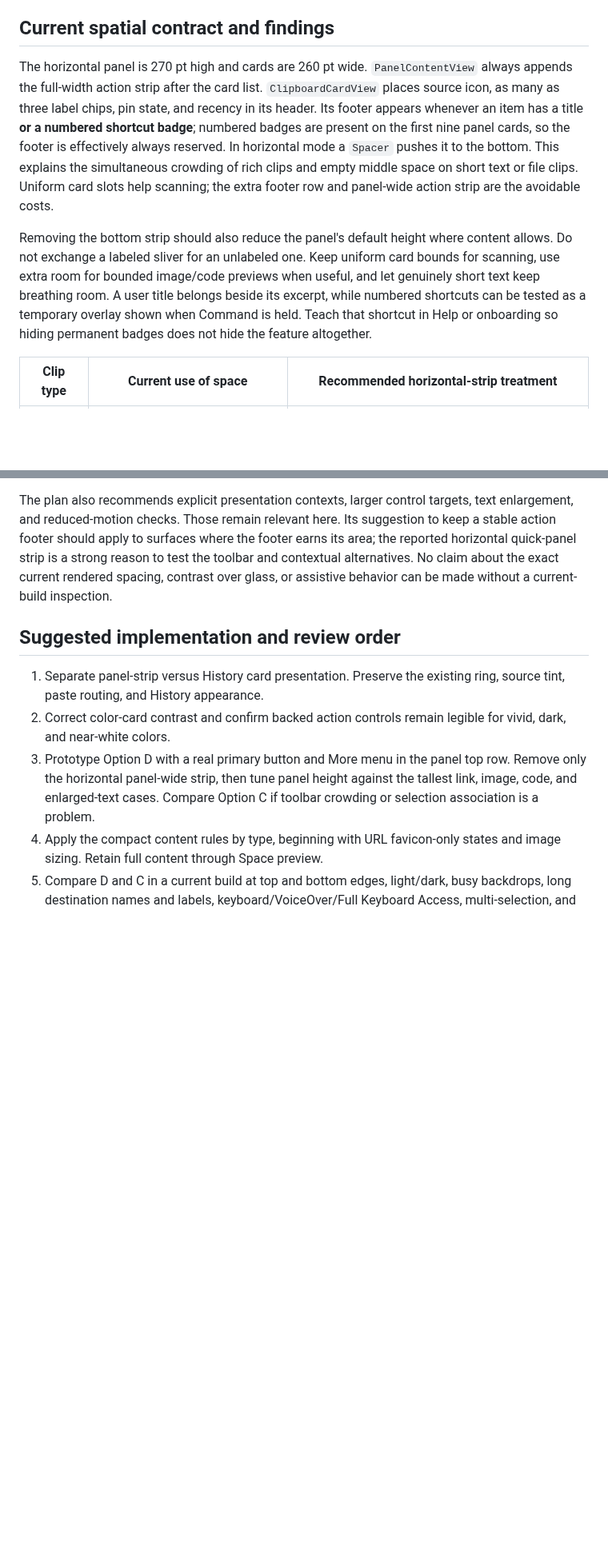
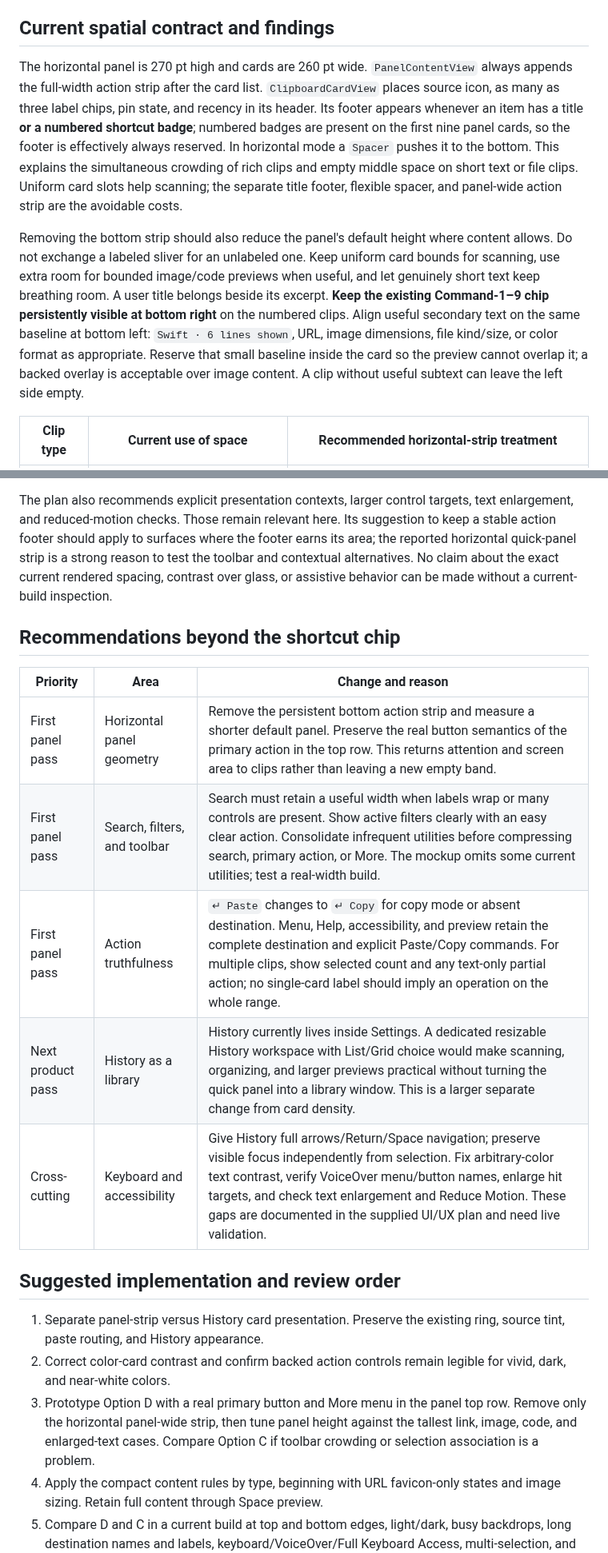
Before and after one commit to phulsechinmay/pastel, a Markdown page: docs/design/card-layout-review.md, 2 parts joined by grey strips. Shown at 80% size. Rendered like a GitHub page; blank space fills up the shorter version.

```diff
--- a/docs/design/card-layout-review.md
+++ b/docs/design/card-layout-review.md
@@ -18,9 +18,9 @@ If a panel-level menu feels too detached in usability testing, Option C is the f
 
 ## Current spatial contract and findings
 
-The horizontal panel is 270 pt high and cards are 260 pt wide. `PanelContentView` always appends the full-width action strip after the card list. `ClipboardCardView` places source icon, as many as three label chips, pin state, and recency in its header. Its footer appears whenever an item has a title **or a numbered shortcut badge**; numbered badges are present on the first nine panel cards, so the footer is effectively always reserved. In horizontal mode a `Spacer` pushes it to the bottom. This explains the simultaneous crowding of rich clips and empty middle space on short text or file clips. Uniform card slots help scanning; the extra footer row and panel-wide action strip are the avoidable costs.
+The horizontal panel is 270 pt high and cards are 260 pt wide. `PanelContentView` always appends the full-width action strip after the card list. `ClipboardCardView` places source icon, as many as three label chips, pin state, and recency in its header. Its footer appears whenever an item has a title **or a numbered shortcut badge**; numbered badges are present on the first nine panel cards, so the footer is effectively always reserved. In horizontal mode a `Spacer` pushes it to the bottom. This explains the simultaneous crowding of rich clips and empty middle space on short text or file clips. Uniform card slots help scanning; the separate title footer, flexible spacer, and panel-wide action strip are the avoidable costs.
 
-Removing the bottom strip should also reduce the panel's default height where content allows. Do not exchange a labeled sliver for an unlabeled one. Keep uniform card bounds for scanning, use extra room for bounded image/code previews when useful, and let genuinely short text keep breathing room. A user title belongs beside its excerpt, while numbered shortcuts can be tested as a temporary overlay shown when Command is held. Teach that shortcut in Help or onboarding so hiding permanent badges does not hide the feature altogether.
+Removing the bottom strip should also reduce the panel's default height where content allows. Do not exchange a labeled sliver for an unlabeled one. Keep uniform card bounds for scanning, use extra room for bounded image/code previews when useful, and let genuinely short text keep breathing room. A user title belongs beside its excerpt. **Keep the existing Command-1–9 chip persistently visible at bottom right** on the numbered clips. Align useful secondary text on the same baseline at bottom left: `Swift · 6 lines shown`, URL, image dimensions, file kind/size, or color format as appropriate. Reserve that small baseline inside the card so the preview cannot overlap it; a backed overlay is acceptable over image content. A clip without useful subtext can leave the left side empty.
 
 | Clip type | Current use of space | Recommended horizontal-strip treatment |
 | --- | --- | --- |
@@ -65,6 +65,16 @@ The supplied UI/UX improvement plan identifies a confirmed color contrast proble
 
 The plan also recommends explicit presentation contexts, larger control targets, text enlargement, and reduced-motion checks. Those remain relevant here. Its suggestion to keep a stable action footer should apply to surfaces where the footer earns its area; the reported horizontal quick-panel strip is a strong reason to test the toolbar and contextual alternatives. No claim about the exact current rendered spacing, contrast over glass, or assistive behavior can be made without a current-build inspection.
 
+## Recommendations beyond the shortcut chip
+
+| Priority | Area | Change and reason |
+| --- | --- | --- |
+| First panel pass | Horizontal panel geometry | Remove the persistent bottom action strip and measure a shorter default panel. Preserve the real button semantics of the primary action in the top row. This returns attention and screen area to clips rather than leaving a new empty band. |
+| First panel pass | Search, filters, and toolbar | Search must retain a useful width when labels wrap or many controls are present. Show active filters clearly with an easy clear action. Consolidate infrequent utilities before compressing search, primary action, or More. The mockup omits some current utilities; test a real-width build. |
+| First panel pass | Action truthfulness | `↵ Paste` changes to `↵ Copy` for copy mode or absent destination. Menu, Help, accessibility, and preview retain the complete destination and explicit Paste/Copy commands. For multiple clips, show selected count and any text-only partial action; no single-card label should imply an operation on the whole range. |
+| Next product pass | History as a library | History currently lives inside Settings. A dedicated resizable History workspace with List/Grid choice would make scanning, organizing, and larger previews practical without turning the quick panel into a library window. This is a larger separate change from card density. |
+| Cross-cutting | Keyboard and accessibility | Give History full arrows/Return/Space navigation; preserve visible focus independently from selection. Fix arbitrary-color text contrast, verify VoiceOver menu/button names, enlarge hit targets, and check text enlargement and Reduce Motion. These gaps are documented in the supplied UI/UX plan and need live validation. |
+
 ## Suggested implementation and review order
 
 1. Separate panel-strip versus History card presentation. Preserve the existing ring, source tint, paste routing, and History appearance.
```
Also changed, not shown: other parts of docs/design/card-layout-review.md (+1 -1 lines), .plans/other-app-learnings.md (+1 -1 lines), docs/design/card-layout-option-c.png, docs/design/card-layout-option-d.png, 1 other file.
